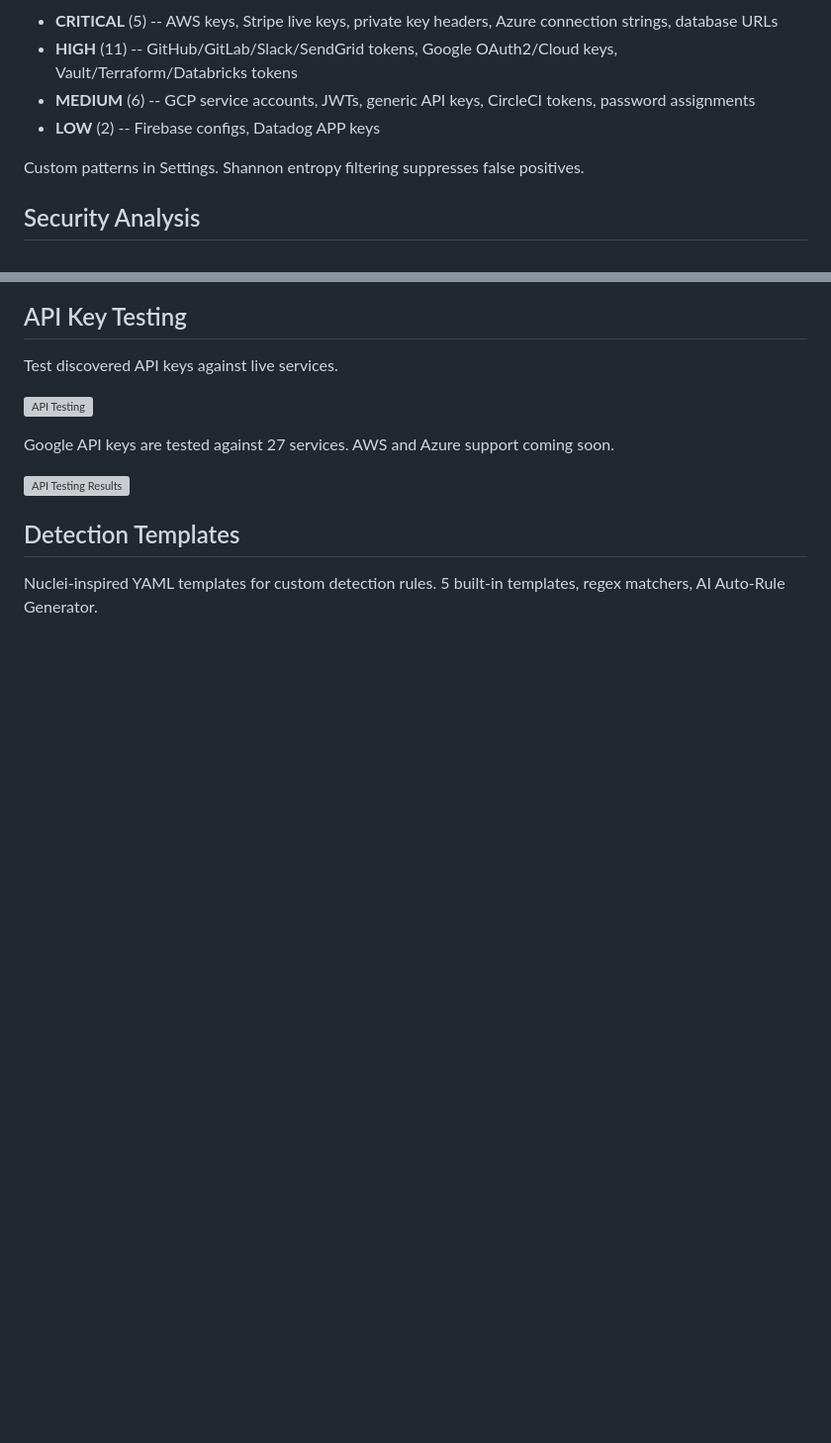
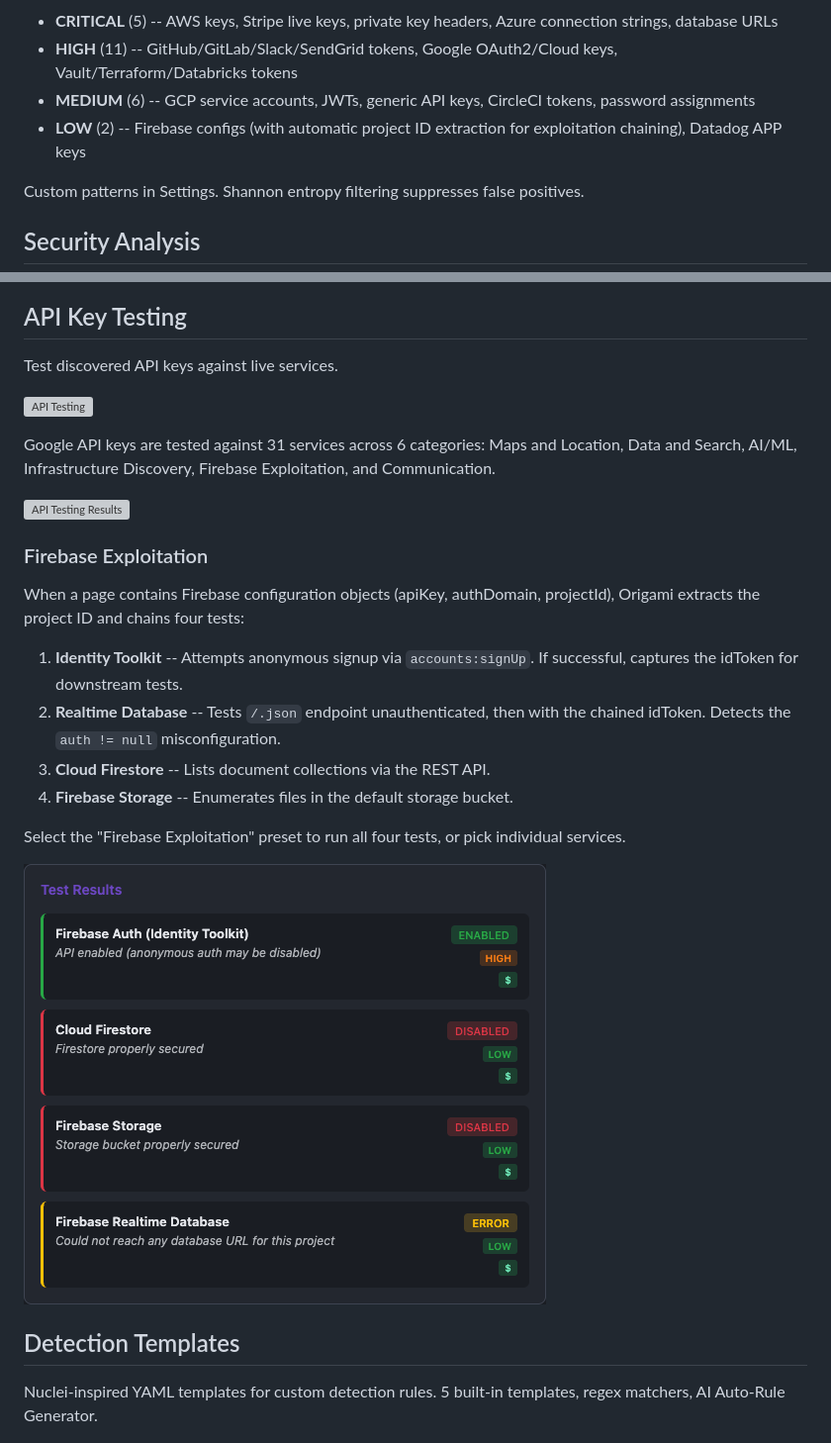
Before and after one commit to iamveene/origami, a Markdown page: USAGE.md, 2 parts joined by grey strips. Shown: that part at 99% size. Rendered like a GitHub page; pictures changed too: docs/screenshots/firebase-exploitation.png (added); blank space fills up the shorter version; grey boxes are pictures that could not be loaded.

```diff
--- a/USAGE.md
+++ b/USAGE.md
@@ -151,7 +151,7 @@ Default landing tab. 29 built-in patterns across four severity levels.
 - **CRITICAL** (5) -- AWS keys, Stripe live keys, private key headers, Azure connection strings, database URLs
 - **HIGH** (11) -- GitHub/GitLab/Slack/SendGrid tokens, Google OAuth2/Cloud keys, Vault/Terraform/Databricks tokens
 - **MEDIUM** (6) -- GCP service accounts, JWTs, generic API keys, CircleCI tokens, password assignments
-- **LOW** (2) -- Firebase configs, Datadog APP keys
+- **LOW** (2) -- Firebase configs (with automatic project ID extraction for exploitation chaining), Datadog APP keys
 
 Custom patterns in Settings. Shannon entropy filtering suppresses false positives.
 
@@ -270,9 +270,22 @@ Test discovered API keys against live services.
 
 ![API Testing](docs/screenshots/api-testing-tab.png)
 
-Google API keys are tested against 27 services. AWS and Azure support coming soon.
+Google API keys are tested against 31 services across 6 categories: Maps and Location, Data and Search, AI/ML, Infrastructure Discovery, Firebase Exploitation, and Communication.
 
 ![API Testing Results](docs/screenshots/api-testing-results.png)
+
+### Firebase Exploitation
+
+When a page contains Firebase configuration objects (apiKey, authDomain, projectId), Origami extracts the project ID and chains four tests:
+
+1. **Identity Toolkit** -- Attempts anonymous signup via `accounts:signUp`. If successful, captures the idToken for downstream tests.
+2. **Realtime Database** -- Tests `/.json` endpoint unauthenticated, then with the chained idToken. Detects the `auth != null` misconfiguration.
+3. **Cloud Firestore** -- Lists document collections via the REST API.
+4. **Firebase Storage** -- Enumerates files in the default storage bucket.
+
+Select the "Firebase Exploitation" preset to run all four tests, or pick individual services.
+
+![Firebase Exploitation](docs/screenshots/firebase-exploitation.png)
 
 
 ## Detection Templates
```
Also changed, not shown: README.md (+8 -2 lines), 8 other files.
